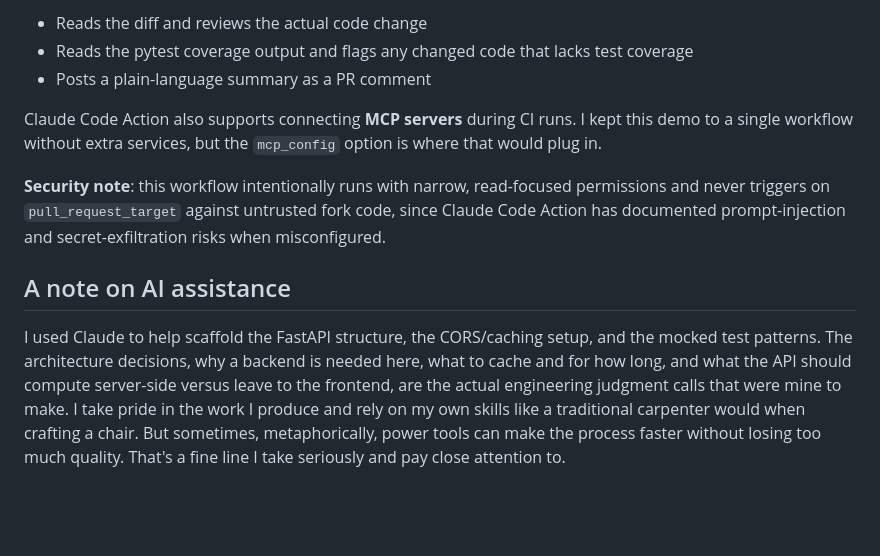
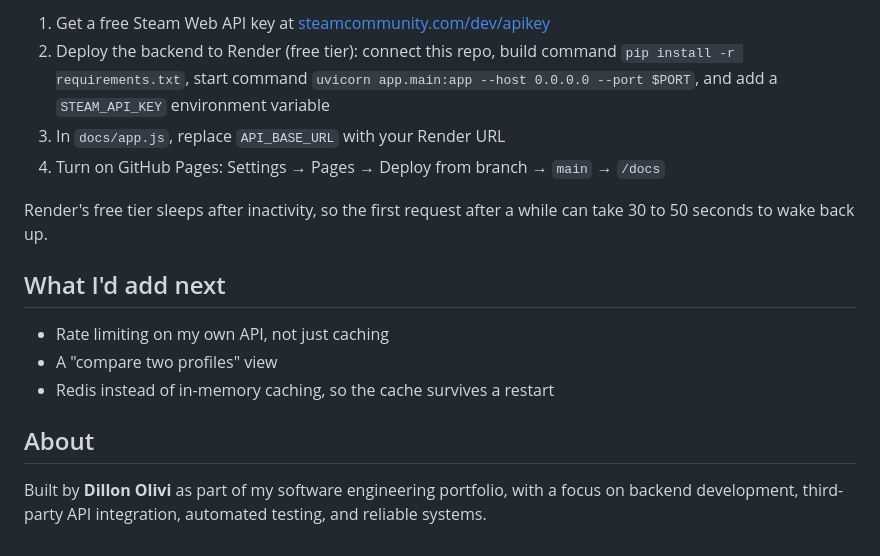
Before and after one commit to dillon-olivi/steam-dashboard, a Markdown page: README.md, the part around one of its changes. Drawn GitHub-style; blank space fills up the shorter version.

Commit message:
Revise README for improved project overview
Updated README to enhance clarity and provide additional details about the project, including live demo links and technical stack.

```diff
--- a/README.md
+++ b/README.md
@@ -88,26 +74,17 @@ using Anthropic's official `claude-code-action`. On every pull request it:
 
-- Reads the diff and reviews the actual code change
-- Reads the pytest coverage output and flags any changed code that
-  lacks test coverage
-- Posts a plain-language summary as a PR comment
+1. Get a free Steam Web API key at [steamcommunity.com/dev/apikey](https://steamcommunity.com/dev/apikey)
+2. Deploy the backend to Render (free tier): connect this repo, build command `pip install -r requirements.txt`, start command `uvicorn app.main:app --host 0.0.0.0 --port $PORT`, and add a `STEAM_API_KEY` environment variable
+3. In `docs/app.js`, replace `API_BASE_URL` with your Render URL
+4. Turn on GitHub Pages: Settings → Pages → Deploy from branch → `main` → `/docs`
 
-Claude Code Action also supports connecting **MCP servers** during CI
-runs. I kept this demo to a single workflow without extra services,
-but the `mcp_config` option is where that would plug in.
+Render's free tier sleeps after inactivity, so the first request after a while can take 30 to 50 seconds to wake back up.
 
-**Security note**: this workflow intentionally runs with narrow,
-read-focused permissions and never triggers on `pull_request_target`
-against untrusted fork code, since Claude Code Action has documented
-prompt-injection and secret-exfiltration risks when misconfigured.
+## What I'd add next
 
-## A note on AI assistance
+* Rate limiting on my own API, not just caching
+* A "compare two profiles" view
+* Redis instead of in-memory caching, so the cache survives a restart
 
-I used Claude to help scaffold the FastAPI structure, the CORS/caching
-setup, and the mocked test patterns. The architecture decisions, why a
-backend is needed here, what to cache and for how long, and what the
-API should compute server-side versus leave to the frontend, are the
-actual engineering judgment calls that were mine to make. I take pride
-in the work I produce and rely on my own skills like a traditional
-carpenter would when crafting a chair. But sometimes, metaphorically,
-power tools can make the process faster without losing too much
-quality. That's a fine line I take seriously and pay close attention to.
+## About
+
+Built by **Dillon Olivi** as part of my software engineering portfolio, with a focus on backend development, third-party API integration, automated testing, and reliable systems.
```
Also changed, not shown: other parts of README.md (+51 -65 lines).
